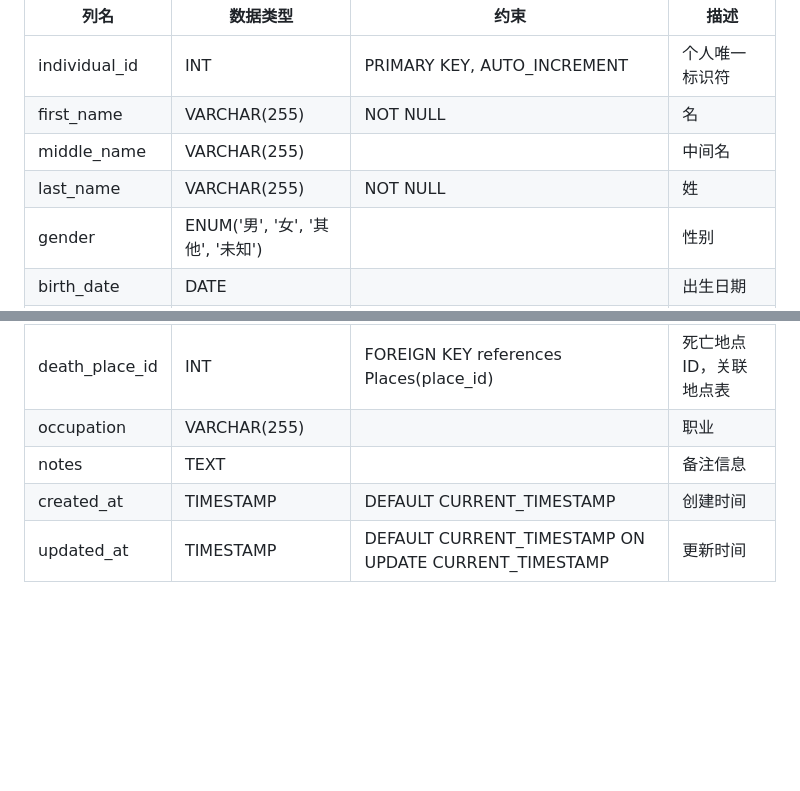
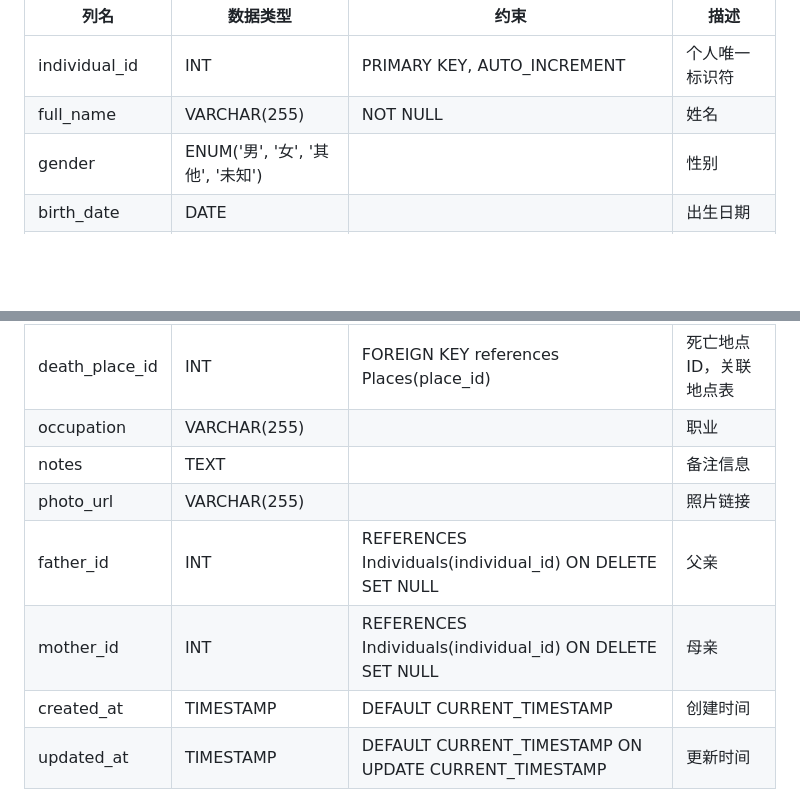
Before and after one commit to liyeqiang/FamilyTree, a Markdown page: README.md, 2 parts joined by grey strips. Rendered like a GitHub page; blank space fills up the shorter version.

Commit message:
Update Individuals table

```diff
--- a/README.md
+++ b/README.md
@@ -7,9 +7,7 @@ Individuals (个人信息表)
 | 列名             | 数据类型       | 约束                      | 描述                                   |
 | ---------------- | -------------- | ------------------------- | -------------------------------------- |
 | individual_id   | INT            | PRIMARY KEY, AUTO_INCREMENT | 个人唯一标识符                           |
-| first_name      | VARCHAR(255)   | NOT NULL                  | 名                                       |
-| middle_name     | VARCHAR(255)   |                           | 中间名                                   |
-| last_name       | VARCHAR(255)   | NOT NULL                  | 姓                                       |
+| full_name      | VARCHAR(255)   | NOT NULL                  | 姓名                                       |
 | gender           | ENUM('男', '女', '其他', '未知') |                           | 性别                                     |
 | birth_date      | DATE           |                           | 出生日期                                 |
 | birth_place_id | INT            | FOREIGN KEY references Places(place_id) | 出生地点ID，关联地点表                     |
@@ -17,6 +15,9 @@ Individuals (个人信息表)
 | death_place_id | INT            | FOREIGN KEY references Places(place_id) | 死亡地点ID，关联地点表                     |
 | occupation       | VARCHAR(255)   |                           | 职业                                     |
 | notes            | TEXT           |                           | 备注信息                                 |
+| photo_url        | VARCHAR(255)   |                           | 照片链接
+| father_id        | INT            | REFERENCES Individuals(individual_id) ON DELETE SET NULL | 父亲            |
+| mother_id        | INT            | REFERENCES Individuals(individual_id) ON DELETE SET NULL | 母亲            |
 | created_at      | TIMESTAMP      | DEFAULT CURRENT_TIMESTAMP  | 创建时间                                 |
 | updated_at      | TIMESTAMP      | DEFAULT CURRENT_TIMESTAMP ON UPDATE CURRENT_TIMESTAMP | 更新时间                                 |
 
```
